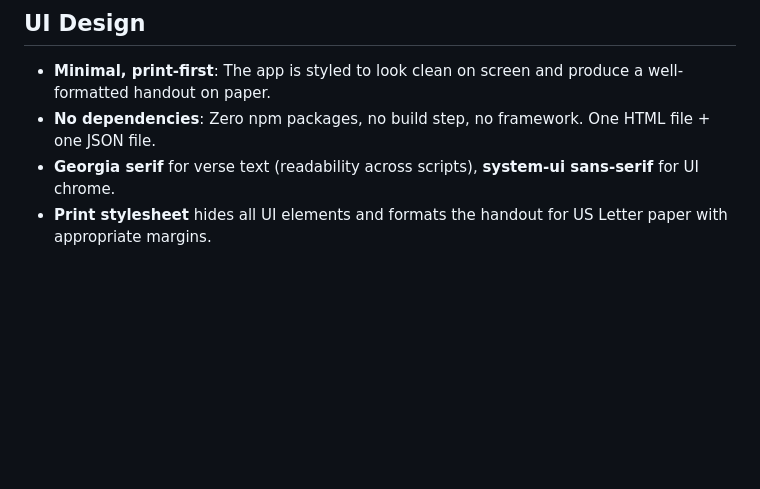
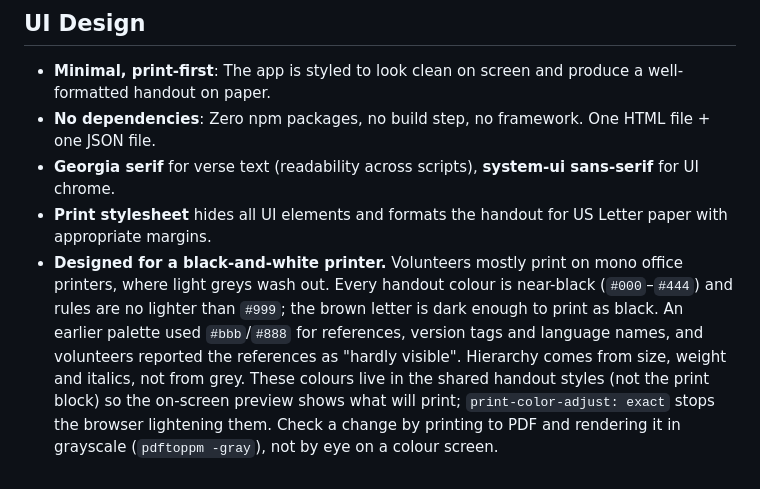
Before and after one commit to zdongmc/esol_scripture, a Markdown page: DESIGN.md, the part around the change. GitHub-like rendering; blank space fills up the shorter version.

Commit message:
Document the black-and-white print requirement in DESIGN.md
Co-Authored-By: Claude Opus 5.5 <noreply@anthropic.com>

```diff
--- a/DESIGN.md
+++ b/DESIGN.md
@@ -273,3 +273,12 @@ status section of `SOURCES.md`.
 - **No dependencies**: Zero npm packages, no build step, no framework. One HTML file + one JSON file.
 - **Georgia serif** for verse text (readability across scripts), **system-ui sans-serif** for UI chrome.
 - **Print stylesheet** hides all UI elements and formats the handout for US Letter paper with appropriate margins.
+- **Designed for a black-and-white printer.** Volunteers mostly print on mono office
+  printers, where light greys wash out. Every handout colour is near-black (`#000`–`#444`)
+  and rules are no lighter than `#999`; the brown letter is dark enough to print as black.
+  An earlier palette used `#bbb`/`#888` for references, version tags and language names,
+  and volunteers reported the references as "hardly visible". Hierarchy comes from size,
+  weight and italics, not from grey. These colours live in the shared handout styles (not
+  the print block) so the on-screen preview shows what will print; `print-color-adjust:
+  exact` stops the browser lightening them. Check a change by printing to PDF and
+  rendering it in grayscale (`pdftoppm -gray`), not by eye on a colour screen.
```
